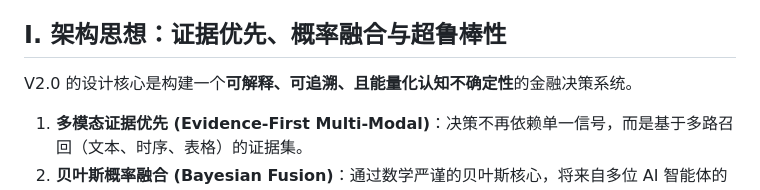
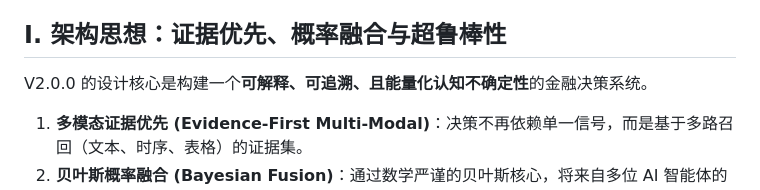
Before and after one commit to M-Patek/Market-Knowledge, a Markdown page: Phoenix_project.md, the part around the change. Rendered like a GitHub page.

```diff
--- a/Phoenix_project.md
+++ b/Phoenix_project.md
@@ -15,7 +15,7 @@
 
 ## I. 架构思想：证据优先、概率融合与超鲁棒性
 
-V2.0 的设计核心是构建一个**可解释、可追溯、且能量化认知不确定性**的金融决策系统。
+V2.0.0 的设计核心是构建一个**可解释、可追溯、且能量化认知不确定性**的金融决策系统。
 
 1.  **多模态证据优先 (Evidence-First Multi-Modal)**：决策不再依赖单一信号，而是基于多路召回（文本、时序、表格）的证据集。
 2.  **贝叶斯概率融合 (Bayesian Fusion)**：通过数学严谨的贝叶斯核心，将来自多位 AI 智能体的多元洞察，融合为一个具备**后验概率分布 (Posterior Distribution)** 的最终结论，而非简单的平均。
```
